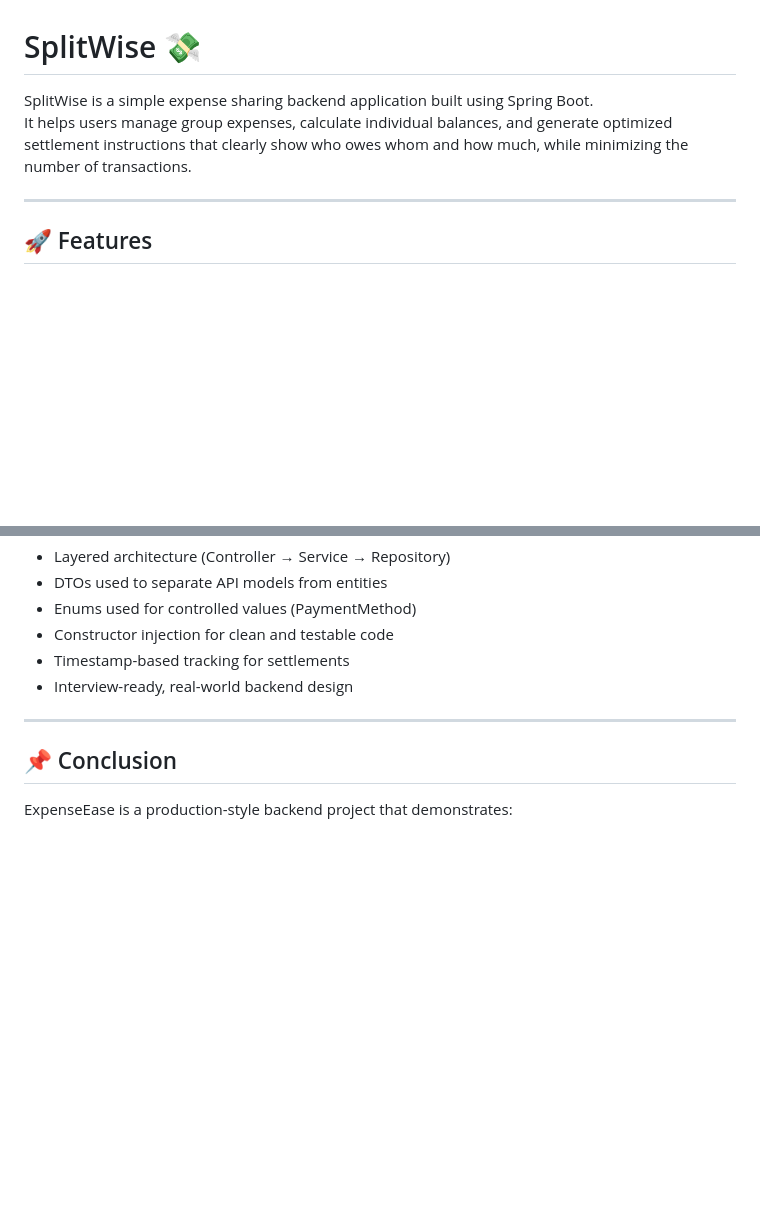
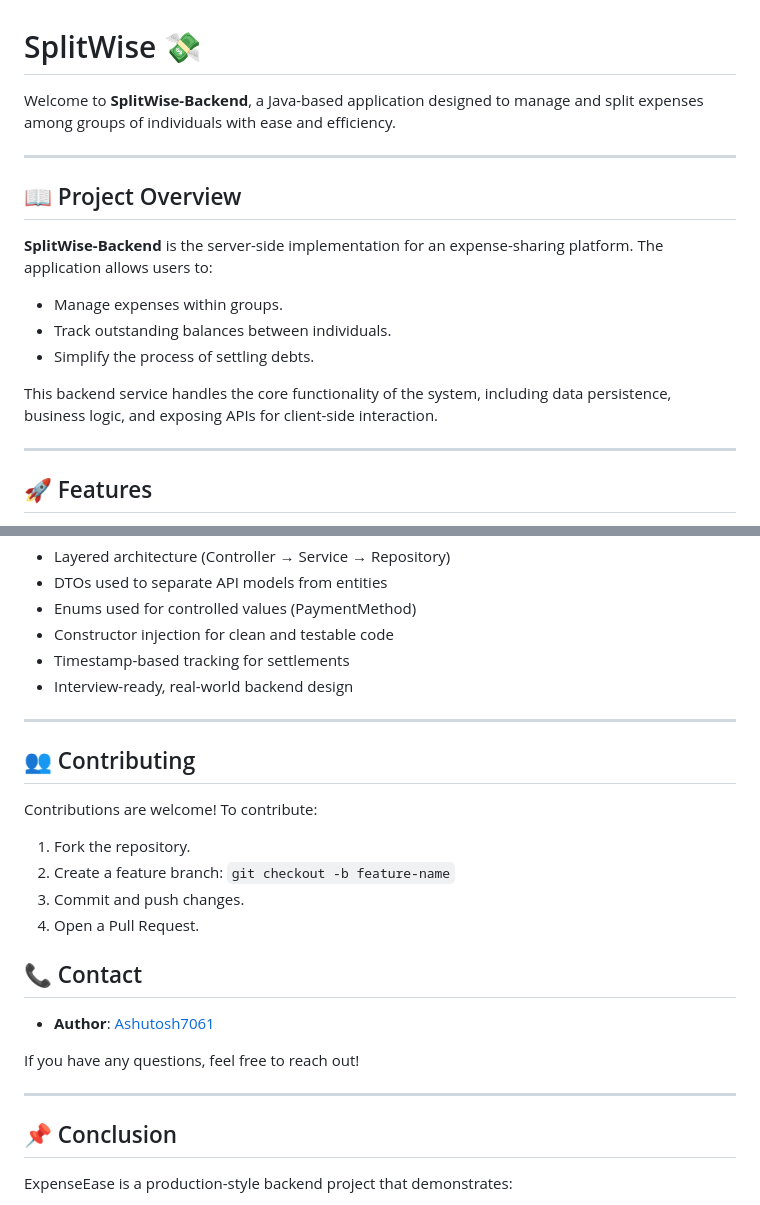
Before and after one commit to Ashutosh7061/SplitWise-Backend, a Markdown page: README.md, 2 parts joined by grey strips. Drawn GitHub-style; blank space fills up the shorter version.

```diff
--- a/README.md
+++ b/README.md
@@ -1,7 +1,17 @@
 # SplitWise 💸
 
-SplitWise is a simple expense sharing backend application built using Spring Boot.
-It helps users manage group expenses, calculate individual balances, and generate optimized settlement instructions that clearly show who owes whom and how much, while minimizing the number of transactions.
+Welcome to **SplitWise-Backend**, a Java-based application designed to manage and split expenses among groups of individuals with ease and efficiency.
+
+---
+
+## 📖 Project Overview
+
+**SplitWise-Backend** is the server-side implementation for an expense-sharing platform. The application allows users to:
+- Manage expenses within groups.
+- Track outstanding balances between individuals.
+- Simplify the process of settling debts.
+
+This backend service handles the core functionality of the system, including data persistence, business logic, and exposing APIs for client-side interaction.
 
 ---
 
@@ -155,6 +203,22 @@ Implemented using:
 
 ---
 
+## 👥 Contributing
+
+Contributions are welcome! To contribute:
+1. Fork the repository.
+2. Create a feature branch: `git checkout -b feature-name`
+3. Commit and push changes.
+4. Open a Pull Request.
+
+## 📞 Contact
+
+- **Author**: [Ashutosh7061](https://github.com/Ashutosh7061)
+
+If you have any questions, feel free to reach out!
+
+---
+
 ## 📌 Conclusion
 
 ExpenseEase is a production-style backend project that demonstrates:
```
Also changed, not shown: other parts of README.md (+38 -0 lines).
